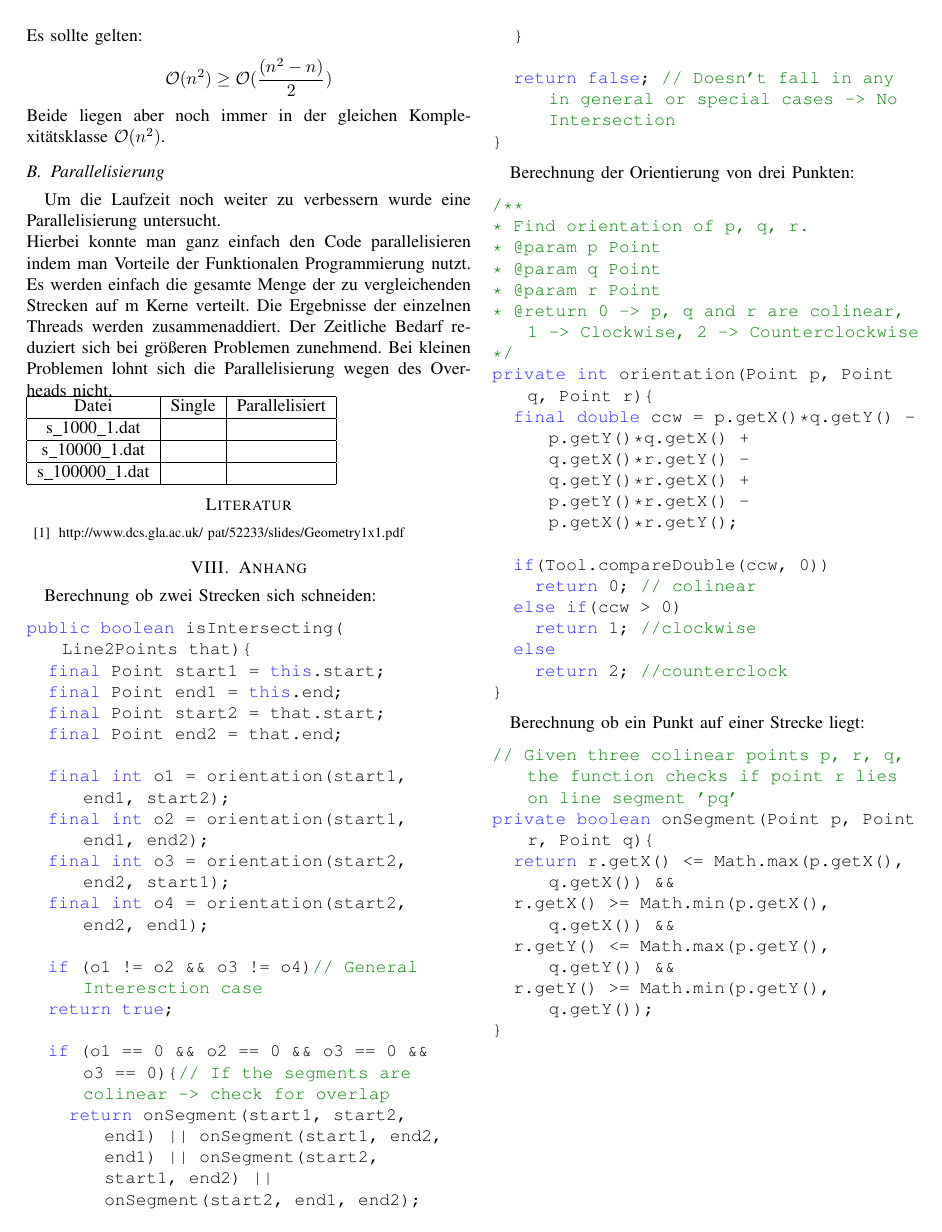
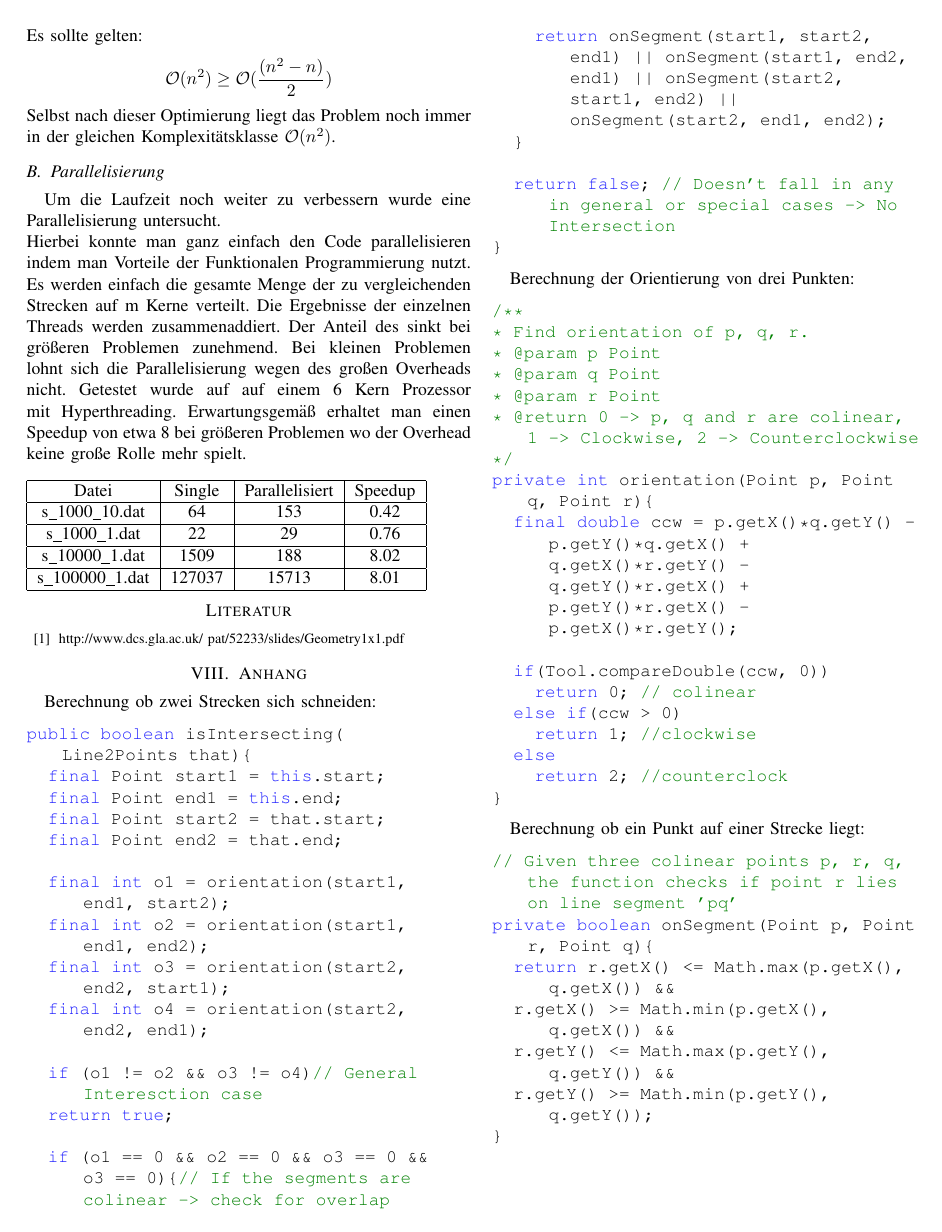
Before and after one commit to EduardBartolovic/ComputationalGeometry, a LaTeX paper (Abgabe1/Abgabe1Text.tex): page 3 of 3. Compiled offline with pdfLaTeX.

Commit message:
Überarbeitung 1,2

```diff
--- a/Abgabe1/Abgabe1Text.tex
+++ b/Abgabe1/Abgabe1Text.tex
@@ -172,20 +172,23 @@ Der letzte Durchlauf kann weggelassen werden:
 \[ \sum_{k=1}^{n-1} k = 1+2+3+4+5+...+(n-1) = (n^2 - n) / 2 \]
 Es sollte gelten:
 \[ \mathcal{O}(n^2) \geq \mathcal{O}(\frac{(n^2 - n)}{2}) \]
-Beide liegen aber noch immer in der gleichen Komplexitätsklasse $\mathcal{O}(n^2)$.
+Selbst nach dieser Optimierung liegt das Problem noch immer in der gleichen Komplexitätsklasse $\mathcal{O}(n^2)$.
 
 \subsection{Parallelisierung}
 Um die Laufzeit noch weiter zu verbessern wurde eine Parallelisierung untersucht.\\
-Hierbei konnte man ganz einfach den Code parallelisieren indem man Vorteile der Funktionalen Programmierung nutzt. Es werden einfach die gesamte Menge der zu vergleichenden Strecken auf m Kerne verteilt. Die Ergebnisse der einzelnen Threads werden zusammenaddiert. Der Zeitliche Bedarf reduziert sich bei größeren Problemen zunehmend. Bei kleinen Problemen lohnt sich die Parallelisierung wegen des Overheads nicht.\\
-\begin{tabular}{|c|c|c|}
+Hierbei konnte man ganz einfach den Code parallelisieren indem man Vorteile der Funktionalen Programmierung nutzt. Es werden einfach die gesamte Menge der zu vergleichenden Strecken auf m Kerne verteilt. Die Ergebnisse der einzelnen Threads werden zusammenaddiert. Der Anteil des sinkt bei größeren Problemen zunehmend. Bei kleinen Problemen lohnt sich die Parallelisierung wegen des großen Overheads nicht. Getestet wurde auf auf einem 6 Kern Prozessor mit Hyperthreading. Erwartungsgemäß erhaltet man einen Speedup von etwa 8 bei größeren Problemen wo der Overhead keine große Rolle mehr spielt.\\
+\\
+\begin{tabular}{|c|c|c|c|}
 	\hline
-	Datei & Single & Parallelisiert \\
+	Datei & Single & Parallelisiert & Speedup\\
 	\hline
-	s\_1000\_1.dat &  &  \\
+	s\_1000\_10.dat & 64 & 153 & 0.42 \\
 	\hline
-	s\_10000\_1.dat &  &  \\
+	s\_1000\_1.dat & 22 & 29 & 0.76\\
 	\hline
-	s\_100000\_1.dat &  &  \\
+	s\_10000\_1.dat & 1509 & 188 & 8.02\\
+	\hline
+	s\_100000\_1.dat & 127037 & 15713 &  8.01\\
 	\hline
 \end{tabular}
 \begin{thebibliography}{00}
```
Also changed, not shown: Abgabe2/Abgabe2Text.tex (+9 -9 lines), Abgabe1/Abgabe1Text.pdf, Abgabe2/Abgabe2Text.pdf, Abgabe3/Abgabe3Text.pdf, Abgabe1/Abgabe1Text.tex (4 more changed lines).
